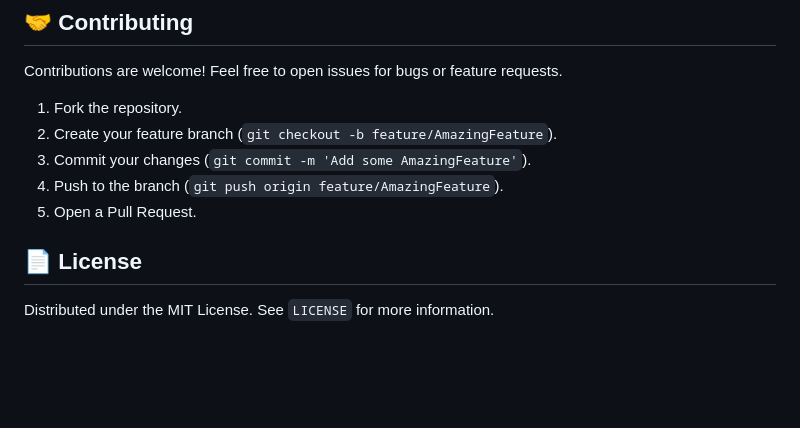
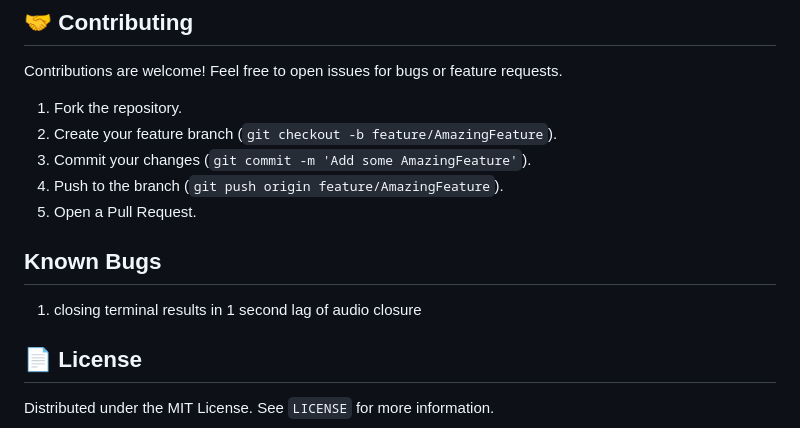
Before and after one commit to RIZAmohammadkhan/TerminalMusicPlayer, a Markdown page: README.md, the part around the change. Drawn GitHub-style; blank space fills up the shorter version.

Commit message:
docs: add known bugs section to README

```diff
--- a/README.md
+++ b/README.md
@@ -149,6 +149,8 @@ Contributions are welcome! Feel free to open issues for bugs or feature requests
 4.  Push to the branch (`git push origin feature/AmazingFeature`).
 5.  Open a Pull Request.
 
+## Known Bugs
+1. closing terminal results in 1 second lag of audio closure
 
 ## 📄 License
 
```
